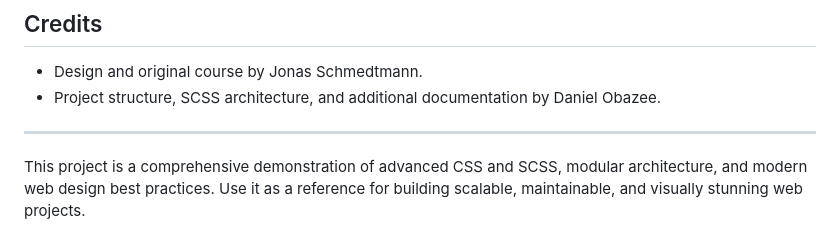
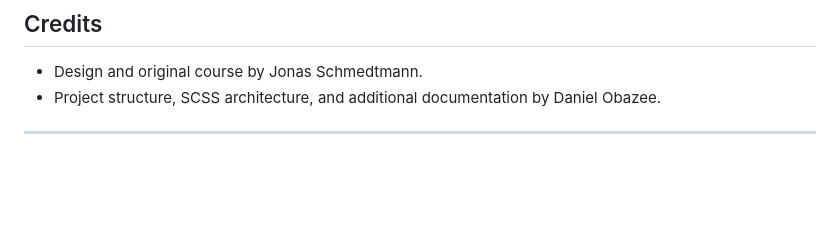
Before and after one commit to Danbaz7/Global, a Markdown page: ADVANCE_CSS_SASS/README.md, the part around the change. GitHub-like rendering; blank space fills up the shorter version.

Commit message:
README.md tweaked

```diff
--- a/ADVANCE_CSS_SASS/README.md
+++ b/ADVANCE_CSS_SASS/README.md
@@ -149,5 +149,3 @@ ADVANCE_CSS_SASS/
 - Project structure, SCSS architecture, and additional documentation by Daniel Obazee.
 
 ---
-
-This project is a comprehensive demonstration of advanced CSS and SCSS, modular architecture, and modern web design best practices. Use it as a reference for building scalable, maintainable, and visually stunning web projects.
```
